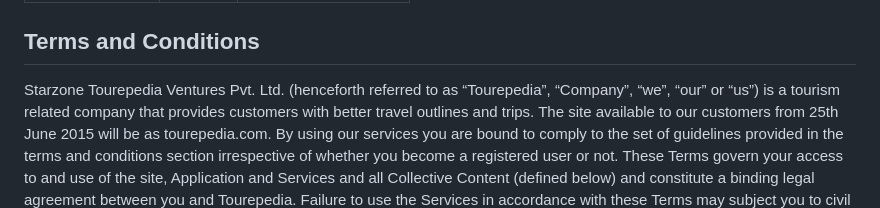
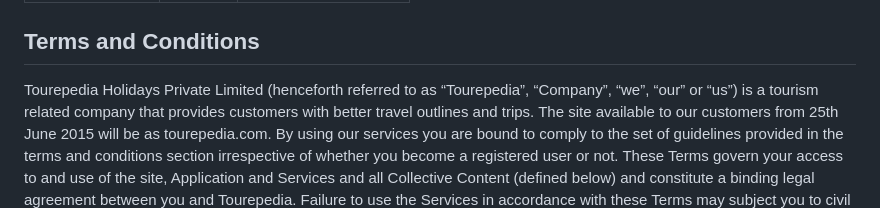
Before and after one commit to tourepedia/www, a Markdown page: src/terms-and-conditions.md, the part around the change. GitHub-like rendering.

```diff
--- a/src/terms-and-conditions.md
+++ b/src/terms-and-conditions.md
@@ -38,7 +38,7 @@ title: Terms and Conditions
 
 ## Terms and Conditions
 
-Starzone Tourepedia Ventures Pvt. Ltd. (henceforth referred to as
+Tourepedia Holidays Private Limited (henceforth referred to as
 “Tourepedia”, “Company”, “we”, “our” or “us”) is a tourism related
 company that provides customers with better travel outlines and
 trips. The site available to our customers from 25th June 2015
```
